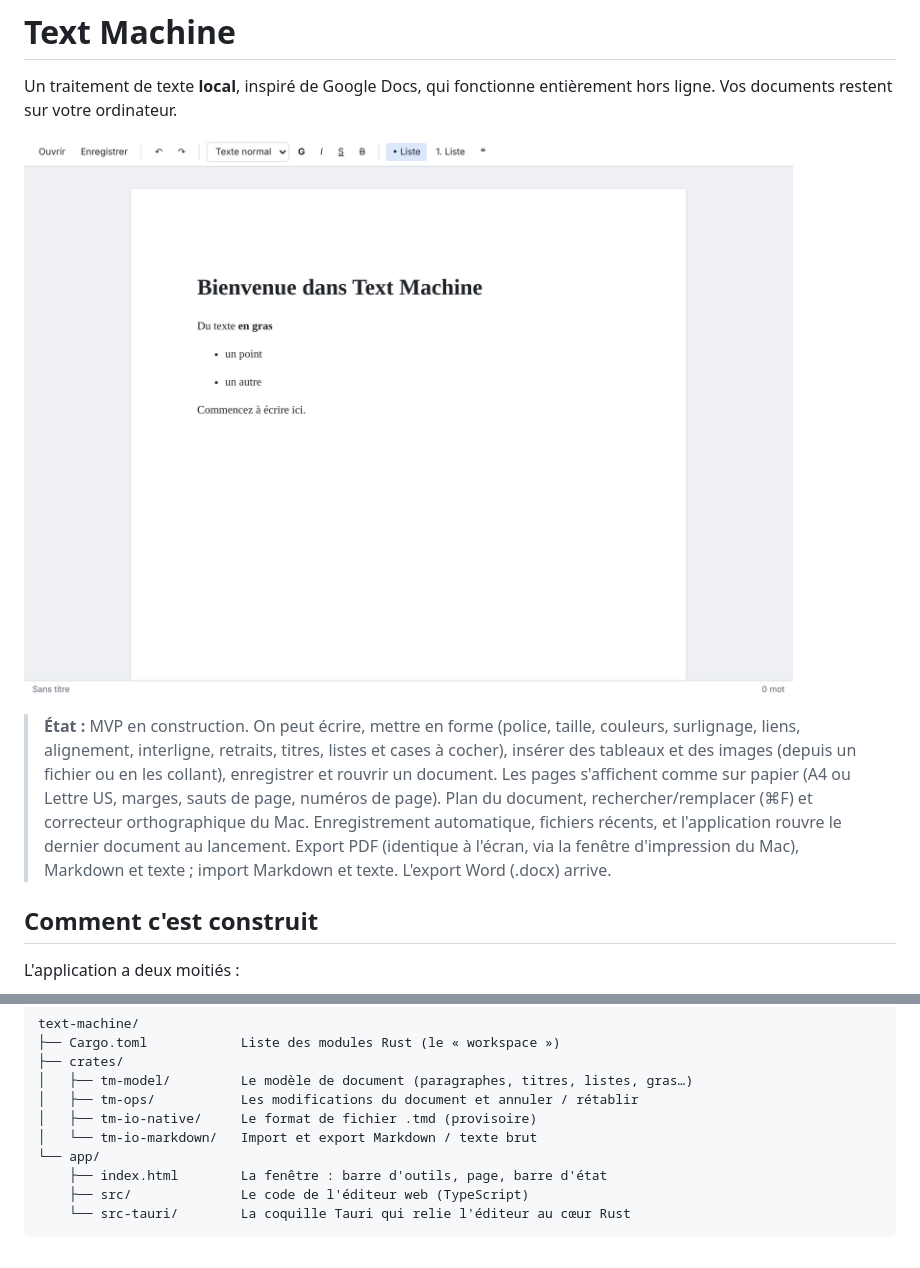
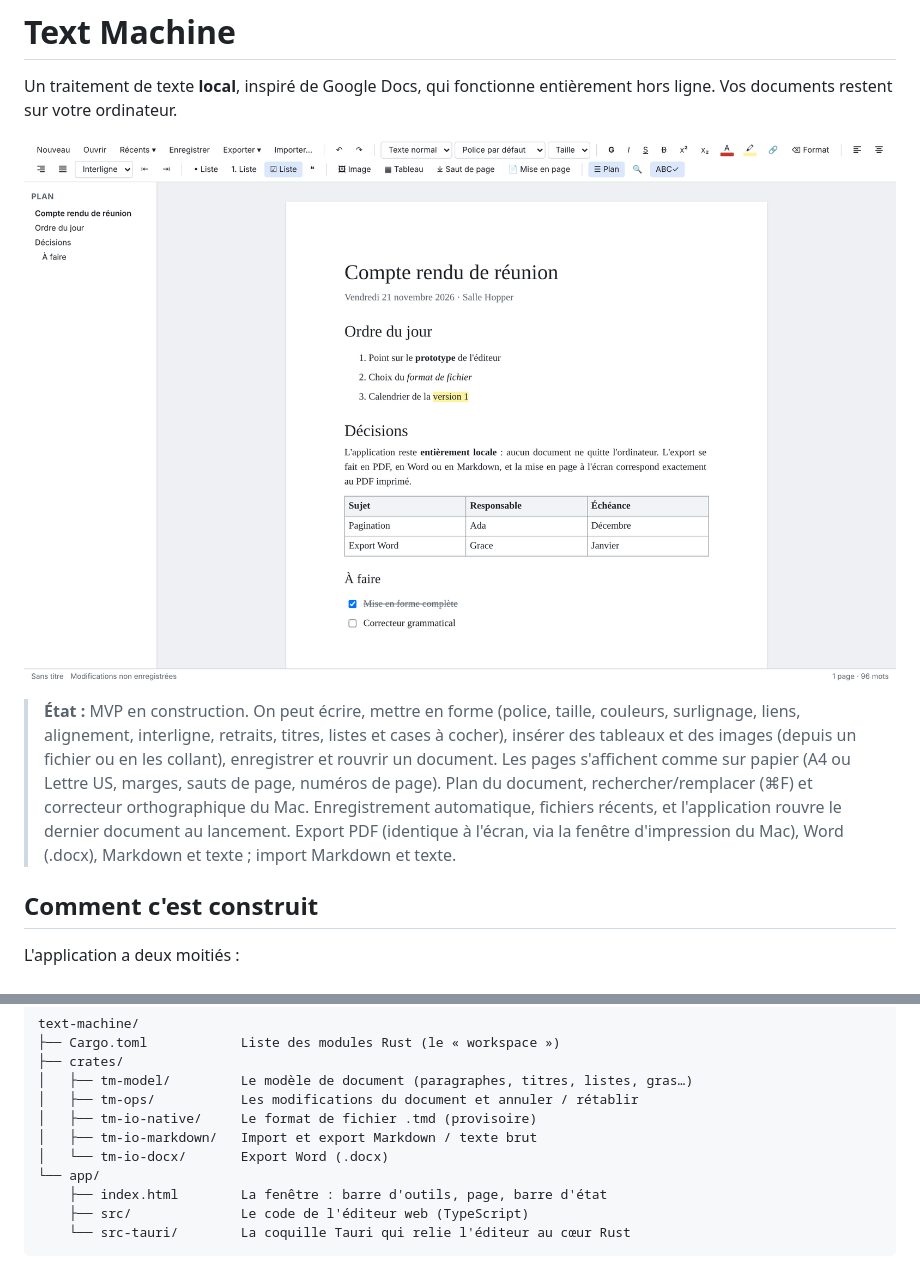
Before and after one commit to cosmicsoap/text-machine, a Markdown page: README.md, 2 parts joined by grey strips. Drawn GitHub-style; pictures changed too: docs/apercu.png.

```diff
--- a/README.md
+++ b/README.md
@@ -14,8 +14,8 @@ entièrement hors ligne. Vos documents restent sur votre ordinateur.
 > rechercher/remplacer (⌘F) et correcteur orthographique du Mac.
 > Enregistrement automatique, fichiers récents, et l'application rouvre
 > le dernier document au lancement. Export PDF (identique à l'écran,
-> via la fenêtre d'impression du Mac), Markdown et texte ; import
-> Markdown et texte. L'export Word (.docx) arrive.
+> via la fenêtre d'impression du Mac), Word (.docx), Markdown et texte ;
+> import Markdown et texte.
 
 ## Comment c'est construit
 
@@ -37,7 +37,8 @@ text-machine/
 │   ├── tm-model/         Le modèle de document (paragraphes, titres, listes, gras…)
 │   ├── tm-ops/           Les modifications du document et annuler / rétablir
 │   ├── tm-io-native/     Le format de fichier .tmd (provisoire)
-│   └── tm-io-markdown/   Import et export Markdown / texte brut
+│   ├── tm-io-markdown/   Import et export Markdown / texte brut
+│   └── tm-io-docx/       Export Word (.docx)
 └── app/
     ├── index.html        La fenêtre : barre d'outils, page, barre d'état
     ├── src/              Le code de l'éditeur web (TypeScript)
```
Also changed, not shown: 8 other files.
